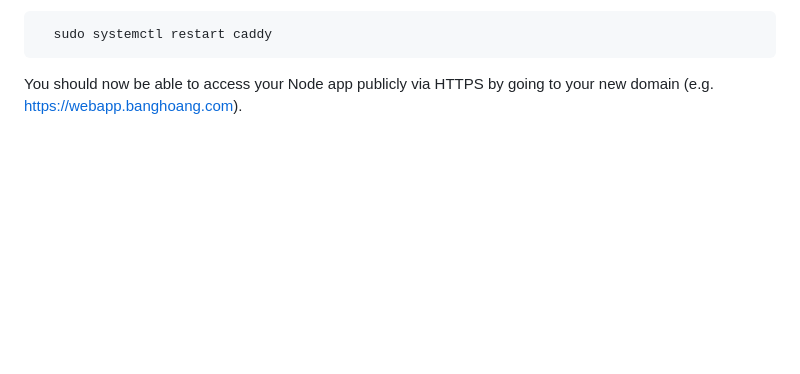
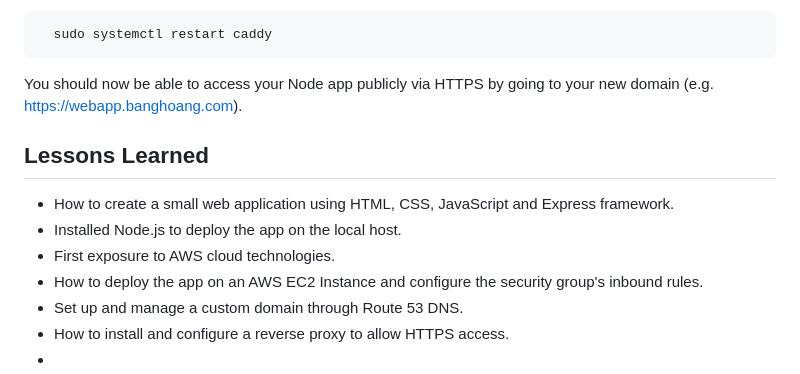
Before and after one commit to hoang0711/Node-Express-app, a Markdown page: README.md, the part around the change. Rendered like a GitHub page; blank space fills up the shorter version.

````diff
--- a/README.md
+++ b/README.md
@@ -146,3 +146,13 @@ To allow this Node app to be accessed over HTTPS with a new Domain name, follow
 ```
 
 You should now be able to access your Node app publicly via HTTPS by going to your new domain (e.g. https://webapp.banghoang.com).
+
+## Lessons Learned
+
+- How to create a small web application using HTML, CSS, JavaScript and Express framework.
+- Installed Node.js to deploy the app on the local host.
+- First exposure to AWS cloud technologies.
+- How to deploy the app on an AWS EC2 Instance and configure the security group's inbound rules.
+- Set up and manage a custom domain through Route 53 DNS.
+- How to install and configure a reverse proxy to allow HTTPS access.
+-
````
